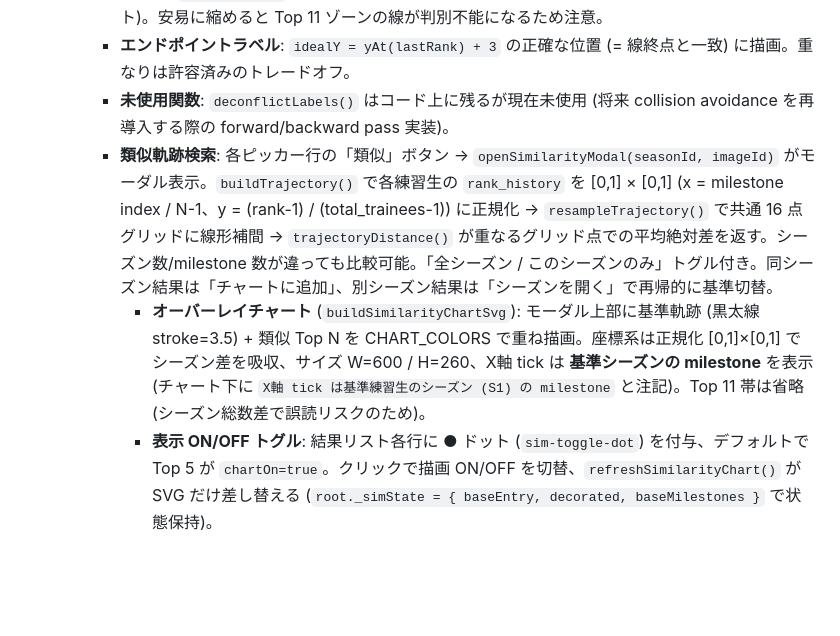
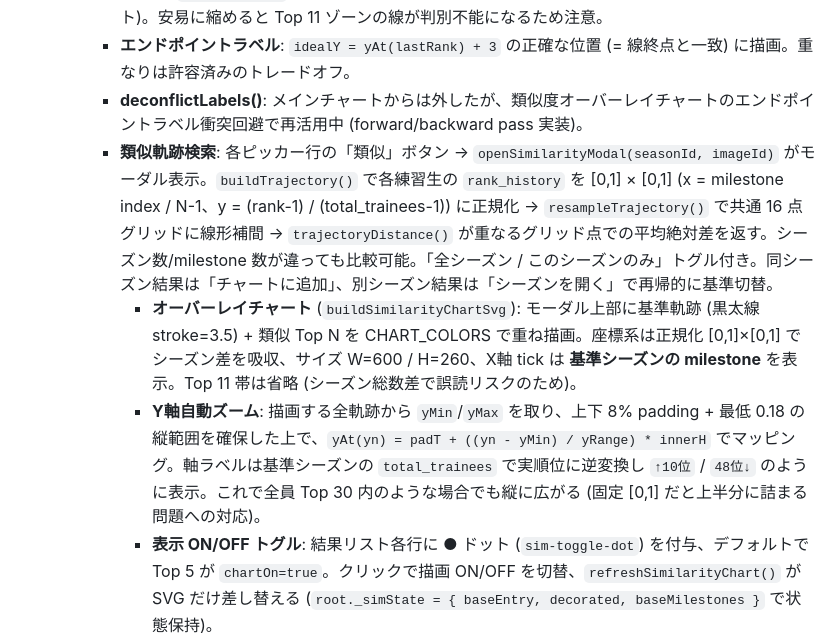
Before and after one commit to satory074/produce101japan-ranking, a Markdown page: CLAUDE.md, the part around the change. GitHub-like rendering; blank space fills up the shorter version.

Commit message:
Refresh CLAUDE.md: deconflictLabels now used; document Y-axis auto-zoom
Co-Authored-By: Claude Opus 4.7 (1M context) <noreply@anthropic.com>

```diff
--- a/CLAUDE.md
+++ b/CLAUDE.md
@@ -39,9 +39,10 @@ gh api /repos/satory074/produce101japan-ranking/pages   # ビルド状態確認
      - **描画**: Paul Tol Bright 6色 + ダッシュパターンで色覚多様性対応、SVG/picker ホバーで他の線を半透明化 + ツールチップ表示、エンドポイント直接ラベル (右端に名前)、Top 11 デビュー圏を背景帯でハイライト、ラベル密度は選択数によって自動制御 (>5本時は ceremony 列と両端のみ)。
      - **サイズ**: `W=880 / H=936` 固定 (1 順位 ≈ 9.3px の縦比、ユーザー指示で意図的に縦長レイアウト)。安易に縮めると Top 11 ゾーンの線が判別不能になるため注意。
      - **エンドポイントラベル**: `idealY = yAt(lastRank) + 3` の正確な位置 (= 線終点と一致) に描画。重なりは許容済みのトレードオフ。
-     - **未使用関数**: `deconflictLabels()` はコード上に残るが現在未使用 (将来 collision avoidance を再導入する際の forward/backward pass 実装)。
+     - **deconflictLabels()**: メインチャートからは外したが、類似度オーバーレイチャートのエンドポイントラベル衝突回避で再活用中 (forward/backward pass 実装)。
      - **類似軌跡検索**: 各ピッカー行の「類似」ボタン → `openSimilarityModal(seasonId, imageId)` がモーダル表示。`buildTrajectory()` で各練習生の `rank_history` を [0,1] × [0,1] (x = milestone index / N-1、y = (rank-1) / (total_trainees-1)) に正規化 → `resampleTrajectory()` で共通 16 点グリッドに線形補間 → `trajectoryDistance()` が重なるグリッド点での平均絶対差を返す。シーズン数/milestone 数が違っても比較可能。「全シーズン / このシーズンのみ」トグル付き。同シーズン結果は「チャートに追加」、別シーズン結果は「シーズンを開く」で再帰的に基準切替。
-       - **オーバーレイチャート** (`buildSimilarityChartSvg`): モーダル上部に基準軌跡 (黒太線 stroke=3.5) + 類似 Top N を CHART_COLORS で重ね描画。座標系は正規化 [0,1]×[0,1] でシーズン差を吸収、サイズ W=600 / H=260、X軸 tick は **基準シーズンの milestone** を表示 (チャート下に `X軸 tick は基準練習生のシーズン (S1) の milestone` と注記)。Top 11 帯は省略 (シーズン総数差で誤読リスクのため)。
+       - **オーバーレイチャート** (`buildSimilarityChartSvg`): モーダル上部に基準軌跡 (黒太線 stroke=3.5) + 類似 Top N を CHART_COLORS で重ね描画。座標系は正規化 [0,1]×[0,1] でシーズン差を吸収、サイズ W=600 / H=260、X軸 tick は **基準シーズンの milestone** を表示。Top 11 帯は省略 (シーズン総数差で誤読リスクのため)。
+       - **Y軸自動ズーム**: 描画する全軌跡から `yMin`/`yMax` を取り、上下 8% padding + 最低 0.18 の縦範囲を確保した上で、`yAt(yn) = padT + ((yn - yMin) / yRange) * innerH` でマッピング。軸ラベルは基準シーズンの `total_trainees` で実順位に逆変換し `↑10位` / `48位↓` のように表示。これで全員 Top 30 内のような場合でも縦に広がる (固定 [0,1] だと上半分に詰まる問題への対応)。
        - **表示 ON/OFF トグル**: 結果リスト各行に ● ドット (`sim-toggle-dot`) を付与、デフォルトで Top 5 が `chartOn=true`。クリックで描画 ON/OFF を切替、`refreshSimilarityChart()` が SVG だけ差し替える (`root._simState = { baseEntry, decorated, baseMilestones }` で状態保持)。
        - **双方向 hover**: チャート線 hover ⇒ 対応するリスト行に ring、リスト行 hover ⇒ 該当線を強調 (`highlightSimLine` / `clearSimLineHighlight`)。ツールチップは `computeWorstMilestone()` で最大乖離 milestone を逆引きし `最大乖離: ② で 1位 vs 2位` のように両者の実順位を出す。
        - **エンドポイントラベル**: 右端に名前直書き (`deconflictLabels` を再利用 — メインチャートでは現在未使用だがここで活用)。基準は太字、類似は `#順位` プレフィックス付き。
```
